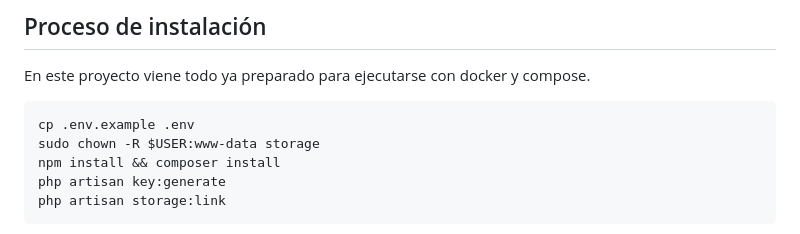
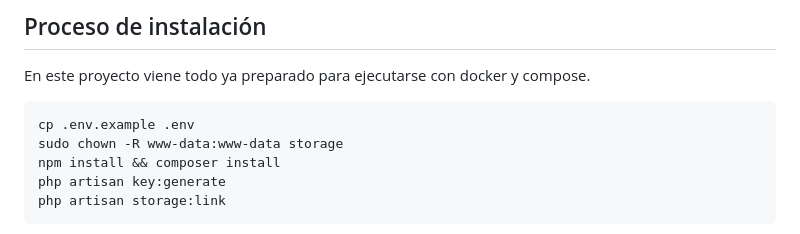
Before and after one commit to JKyoST03/ListThePower, a Markdown page: README.md, the part around the change. Drawn GitHub-style.

```diff
--- a/README.md
+++ b/README.md
@@ -58,7 +58,7 @@ La aplicación web ha sido construida con las siguientes tecnologías
 En este proyecto viene todo ya preparado para ejecutarse con docker y compose.
 
     cp .env.example .env
-    sudo chown -R $USER:www-data storage
+    sudo chown -R www-data:www-data storage
     npm install && composer install
     php artisan key:generate
     php artisan storage:link
```
